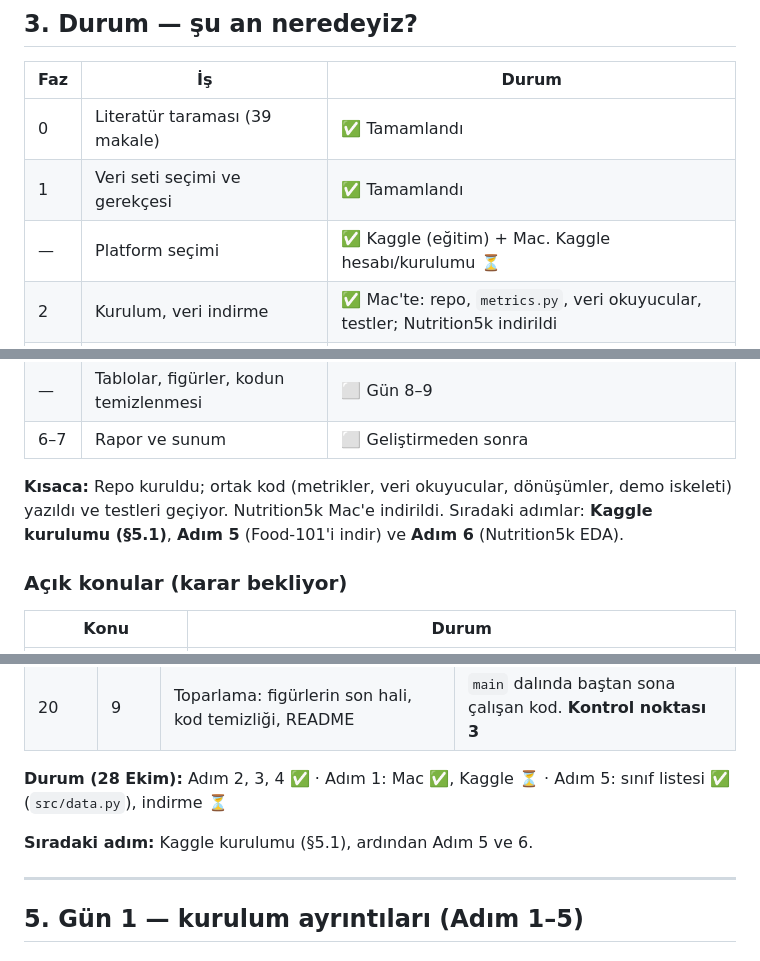
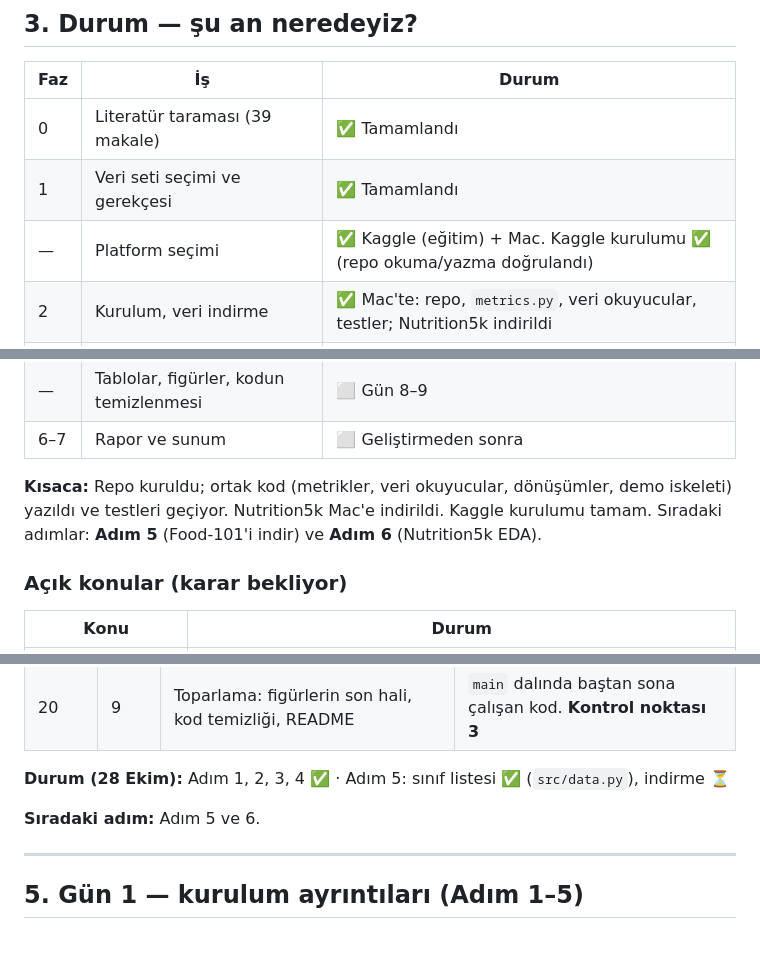
Before and after one commit to traldo44/kalori-tahmini, a Markdown page: README.md, 3 parts joined by grey strips. Drawn GitHub-style.

Commit message:
README: Kaggle kurulumu tamam, classic token yöntemi

```diff
--- a/README.md
+++ b/README.md
@@ -72,7 +72,7 @@ Fotoğraf → Ön işleme (224 px, normalizasyon, augmentation)
 | --- | --- | --- |
 | 0 | Literatür taraması (39 makale) | ✅ Tamamlandı |
 | 1 | Veri seti seçimi ve gerekçesi | ✅ Tamamlandı |
-| — | Platform seçimi | ✅ Kaggle (eğitim) + Mac. Kaggle hesabı/kurulumu ⏳ |
+| — | Platform seçimi | ✅ Kaggle (eğitim) + Mac. Kaggle kurulumu ✅ (repo okuma/yazma doğrulandı) |
 | 2 | Kurulum, veri indirme | ✅ Mac'te: repo, `metrics.py`, veri okuyucular, testler; Nutrition5k indirildi |
 | 2 | Temizlik, EDA | ⬜ Gün 1–2 (1 hatalı tabak şimdiden bulundu, `src/data.py` → `BAD_DISHES`) |
 | 3 | Baseline modeller | ⬜ Gün 2–3 |
@@ -82,7 +82,7 @@ Fotoğraf → Ön işleme (224 px, normalizasyon, augmentation)
 | — | Tablolar, figürler, kodun temizlenmesi | ⬜ Gün 8–9 |
 | 6–7 | Rapor ve sunum | ⬜ Geliştirmeden sonra |
 
-**Kısaca:** Repo kuruldu; ortak kod (metrikler, veri okuyucular, dönüşümler, demo iskeleti) yazıldı ve testleri geçiyor. Nutrition5k Mac'e indirildi. Sıradaki adımlar: **Kaggle kurulumu (§5.1)**, **Adım 5** (Food-101'i indir) ve **Adım 6** (Nutrition5k EDA).
+**Kısaca:** Repo kuruldu; ortak kod (metrikler, veri okuyucular, dönüşümler, demo iskeleti) yazıldı ve testleri geçiyor. Nutrition5k Mac'e indirildi. Kaggle kurulumu tamam. Sıradaki adımlar: **Adım 5** (Food-101'i indir) ve **Adım 6** (Nutrition5k EDA).
 
 ### Açık konular (karar bekliyor)
 
@@ -123,9 +123,9 @@ Adımlar sırayla yapılır; her adımın bir çıktısı ve bir "bitti" kriteri
 | 19 | 9 | Demo: fotoğraf yükle → kcal (`app.py` iskeleti hazır) + kendi fotoğraflarımızla test (§7 Faz 4) | Çalışan demo, kısa bir video kaydı, `own_photos` satırları |
 | 20 | 9 | Toparlama: figürlerin son hali, kod temizliği, README | `main` dalında baştan sona çalışan kod. **Kontrol noktası 3** |
 
-**Durum (28 Ekim):** Adım 2, 3, 4 ✅ · Adım 1: Mac ✅, Kaggle ⏳ · Adım 5: sınıf listesi ✅ (`src/data.py`), indirme ⏳
+**Durum (28 Ekim):** Adım 1, 2, 3, 4 ✅ · Adım 5: sınıf listesi ✅ (`src/data.py`), indirme ⏳
 
-**Sıradaki adım:** Kaggle kurulumu (§5.1), ardından Adım 5 ve 6.
+**Sıradaki adım:** Adım 5 ve 6.
 
 ---
 
```
Also changed, not shown: other parts of README.md (+3 -3 lines).
